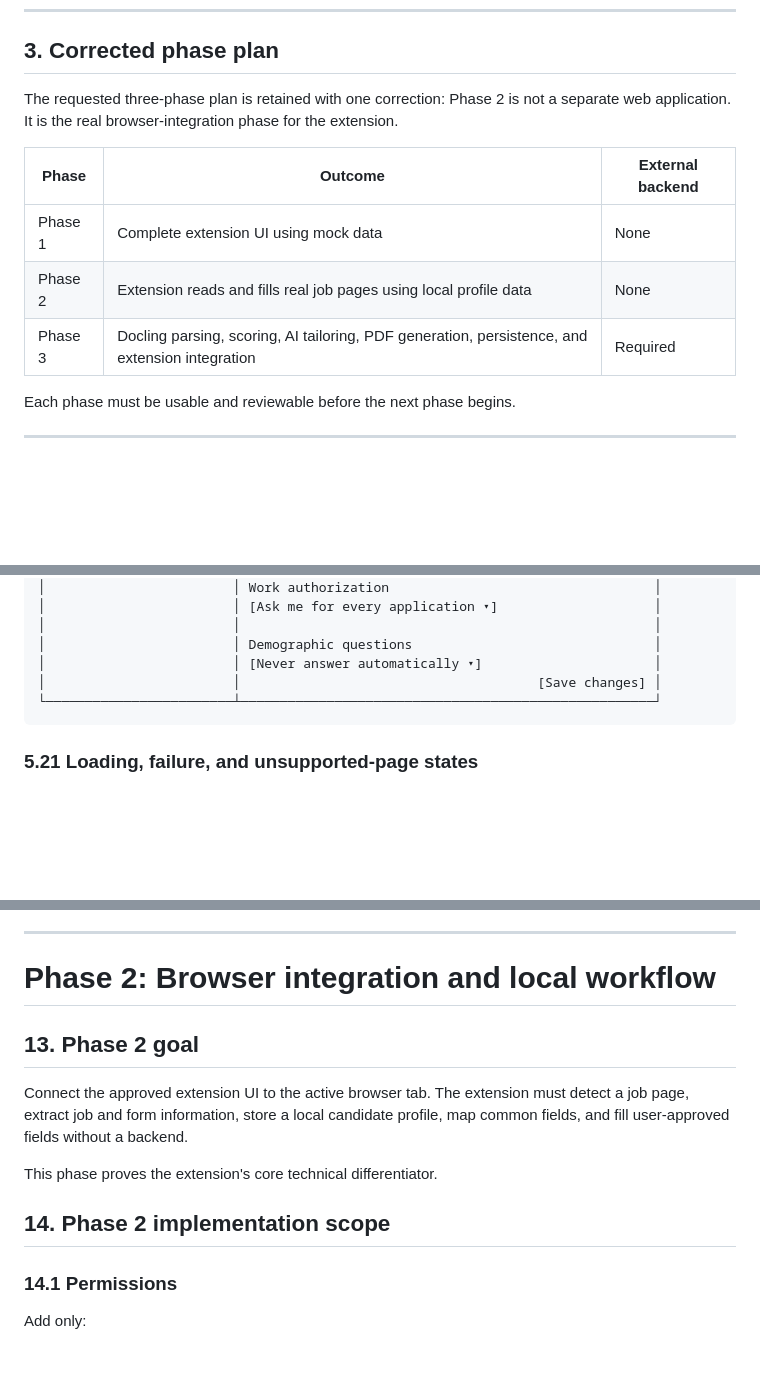
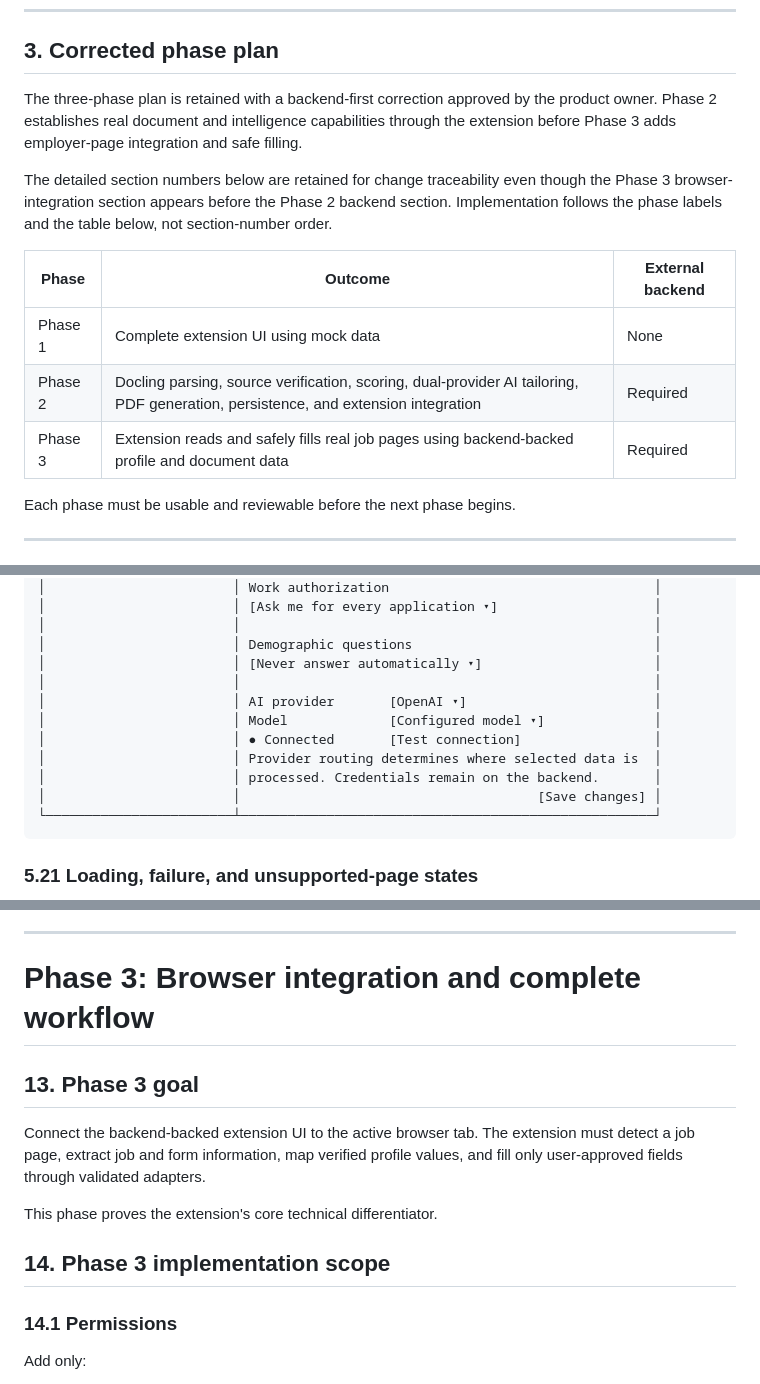
Before and after one commit to amitagrawal11/JobAssistantAI, a Markdown page: ATS_APPLICATION_COPILOT_POC_SPEC.md, 3 parts joined by grey strips. Rendered like a GitHub page; blank space fills up the shorter version.

````diff
--- a/ATS_APPLICATION_COPILOT_POC_SPEC.md
+++ b/ATS_APPLICATION_COPILOT_POC_SPEC.md
@@ -64,13 +64,15 @@ These decisions must not be changed by an implementation agent unless the produc
 
 ## 3. Corrected phase plan
 
-The requested three-phase plan is retained with one correction: Phase 2 is not a separate web application. It is the real browser-integration phase for the extension.
+The three-phase plan is retained with a backend-first correction approved by the product owner. Phase 2 establishes real document and intelligence capabilities through the extension before Phase 3 adds employer-page integration and safe filling.
+
+The detailed section numbers below are retained for change traceability even though the Phase 3 browser-integration section appears before the Phase 2 backend section. Implementation follows the phase labels and the table below, not section-number order.
 
 | Phase | Outcome | External backend |
 | --- | --- | --- |
 | Phase 1 | Complete extension UI using mock data | None |
-| Phase 2 | Extension reads and fills real job pages using local profile data | None |
-| Phase 3 | Docling parsing, scoring, AI tailoring, PDF generation, persistence, and extension integration | Required |
+| Phase 2 | Docling parsing, source verification, scoring, dual-provider AI tailoring, PDF generation, persistence, and extension integration | Required |
+| Phase 3 | Extension reads and safely fills real job pages using backend-backed profile and document data | Required |
 
 Each phase must be usable and reviewable before the next phase begins.
 
@@ -615,6 +617,12 @@ On narrower workspace widths, the evidence panel moves below the change list. Th
 │                        │                                                     │
 │                        │ Demographic questions                               │
 │                        │ [Never answer automatically ▾]                      │
+│                        │                                                     │
+│                        │ AI provider       [OpenAI ▾]                        │
+│                        │ Model             [Configured model ▾]              │
+│                        │ ● Connected       [Test connection]                 │
+│                        │ Provider routing determines where selected data is  │
+│                        │ processed. Credentials remain on the backend.       │
 │                        │                                      [Save changes] │
 └────────────────────────┴─────────────────────────────────────────────────────┘
 ```
@@ -1370,15 +1378,15 @@ Phase 1 is complete when all of the following are manually verified:
 
 ---
 
-# Phase 2: Browser integration and local workflow
-
-## 13. Phase 2 goal
-
-Connect the approved extension UI to the active browser tab. The extension must detect a job page, extract job and form information, store a local candidate profile, map common fields, and fill user-approved fields without a backend.
+# Phase 3: Browser integration and complete workflow
+
+## 13. Phase 3 goal
+
+Connect the backend-backed extension UI to the active browser tab. The extension must detect a job page, extract job and form information, map verified profile values, and fill only user-approved fields through validated adapters.
 
 This phase proves the extension's core technical differentiator.
 
-## 14. Phase 2 implementation scope
+## 14. Phase 3 implementation scope
 
 ### 14.1 Permissions
 
````
Also changed, not shown: other parts of ATS_APPLICATION_COPILOT_POC_SPEC.md (+72 -65 lines), 1 other file.
